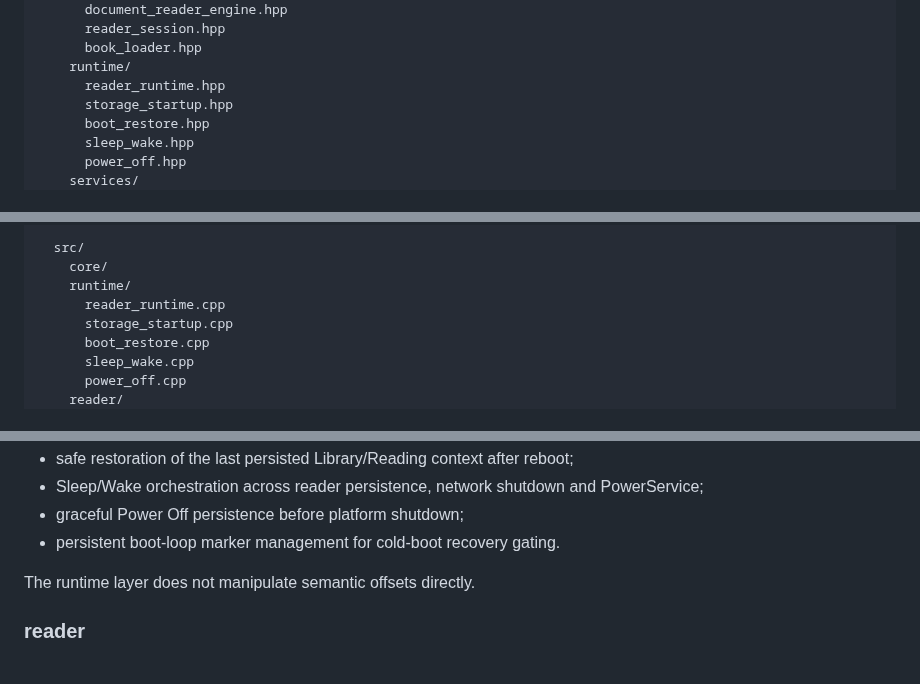
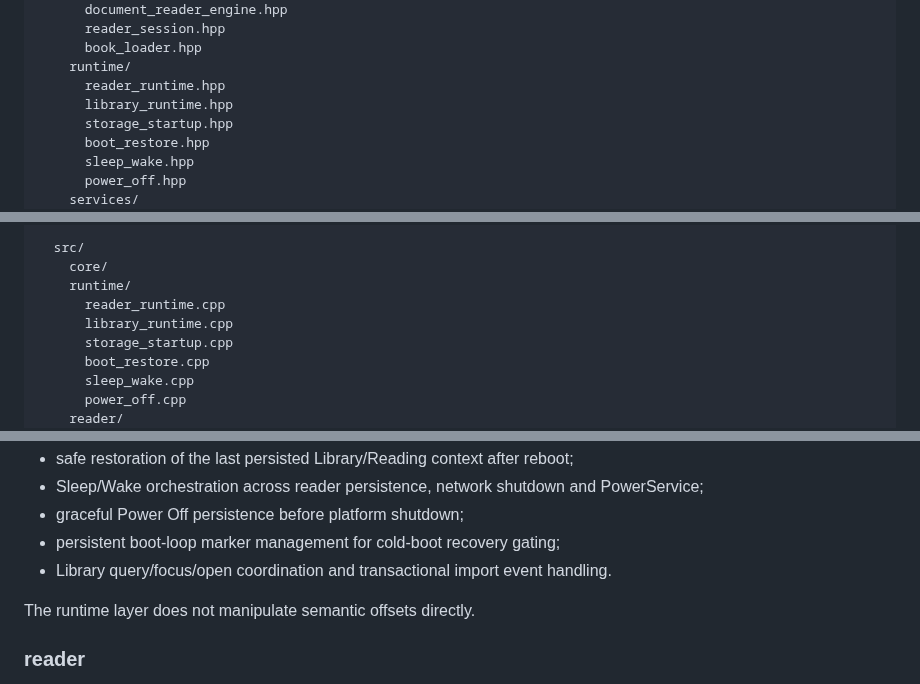
Before and after one commit to raznoglaz1y/enku, a Markdown page: docs/firmware-structure.md, 3 parts joined by grey strips. Drawn GitHub-style.

Commit message:
Document Library runtime module

```diff
--- a/docs/firmware-structure.md
+++ b/docs/firmware-structure.md
@@ -35,6 +35,7 @@ firmware/
       book_loader.hpp
     runtime/
       reader_runtime.hpp
+      library_runtime.hpp
       storage_startup.hpp
       boot_restore.hpp
       sleep_wake.hpp
@@ -58,6 +59,7 @@ firmware/
     core/
     runtime/
       reader_runtime.cpp
+      library_runtime.cpp
       storage_startup.cpp
       boot_restore.cpp
       sleep_wake.cpp
@@ -183,7 +185,8 @@ Owns:
 - safe restoration of the last persisted Library/Reading context after reboot;
 - Sleep/Wake orchestration across reader persistence, network shutdown and PowerService;
 - graceful Power Off persistence before platform shutdown;
-- persistent boot-loop marker management for cold-boot recovery gating.
+- persistent boot-loop marker management for cold-boot recovery gating;
+- Library query/focus/open coordination and transactional import event handling.
 
 The runtime layer does not manipulate semantic offsets directly.
 
```
